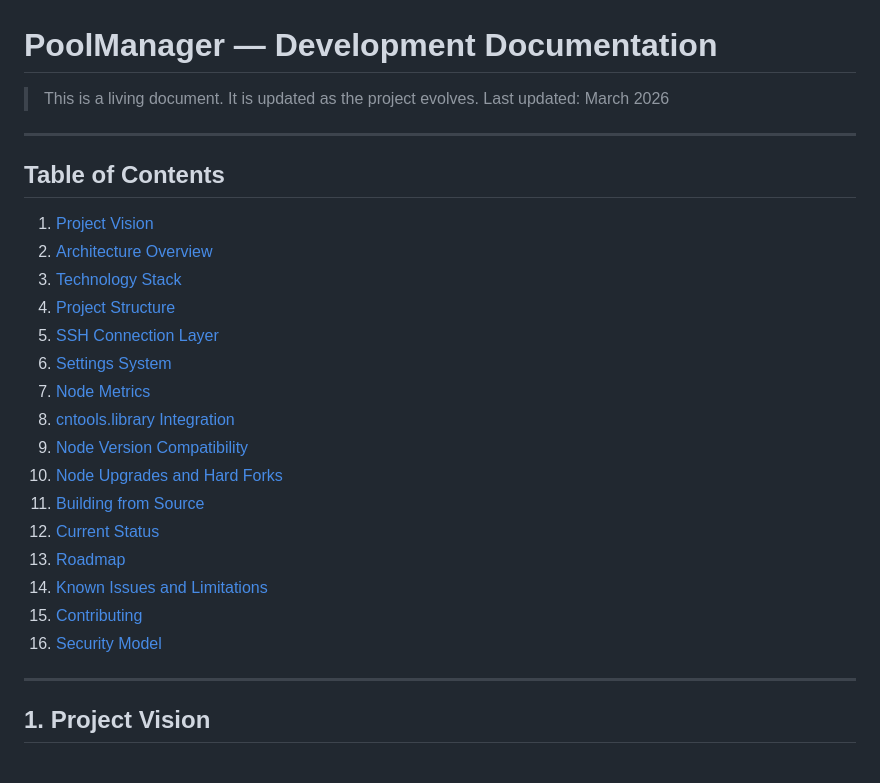
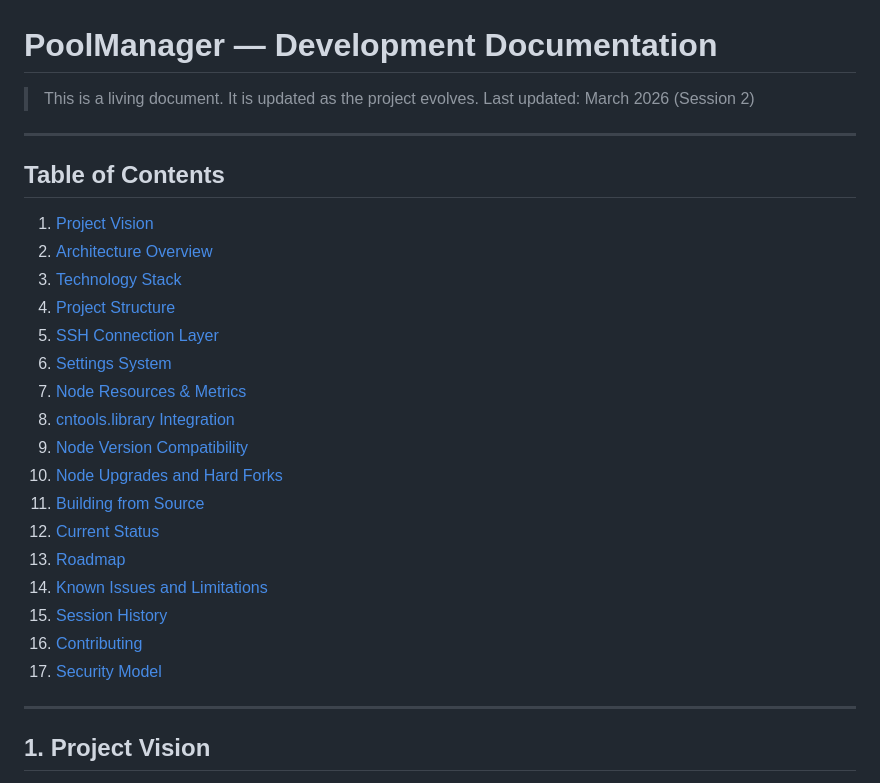
Before and after one commit to GNP1-dev/PoolManager, a Markdown page: DEVELOPMENT.md, the part around one of its changes. GitHub-like rendering.

```diff
--- a/DEVELOPMENT.md
+++ b/DEVELOPMENT.md
@@ -1,7 +1,7 @@
 # PoolManager — Development Documentation
 
 > This is a living document. It is updated as the project evolves.
-> Last updated: March 2026
+> Last updated: March 2026 (Session 2)
 
 ---
 
@@ -13,7 +13,7 @@
 4. [Project Structure](#4-project-structure)
 5. [SSH Connection Layer](#5-ssh-connection-layer)
 6. [Settings System](#6-settings-system)
-7. [Node Metrics](#7-node-metrics)
+7. [Node Resources & Metrics](#7-node-resources--metrics)
 8. [cntools.library Integration](#8-cntoolslibrary-integration)
 9. [Node Version Compatibility](#9-node-version-compatibility)
 10. [Node Upgrades and Hard Forks](#10-node-upgrades-and-hard-forks)
@@ -21,8 +21,9 @@
 12. [Current Status](#12-current-status)
 13. [Roadmap](#13-roadmap)
 14. [Known Issues and Limitations](#14-known-issues-and-limitations)
-15. [Contributing](#15-contributing)
-16. [Security Model](#16-security-model)
+15. [Session History](#15-session-history)
+16. [Contributing](#16-contributing)
+17. [Security Model](#17-security-model)
 
 ---
 
```
Also changed, not shown: other parts of DEVELOPMENT.md (+50 -19 lines).
